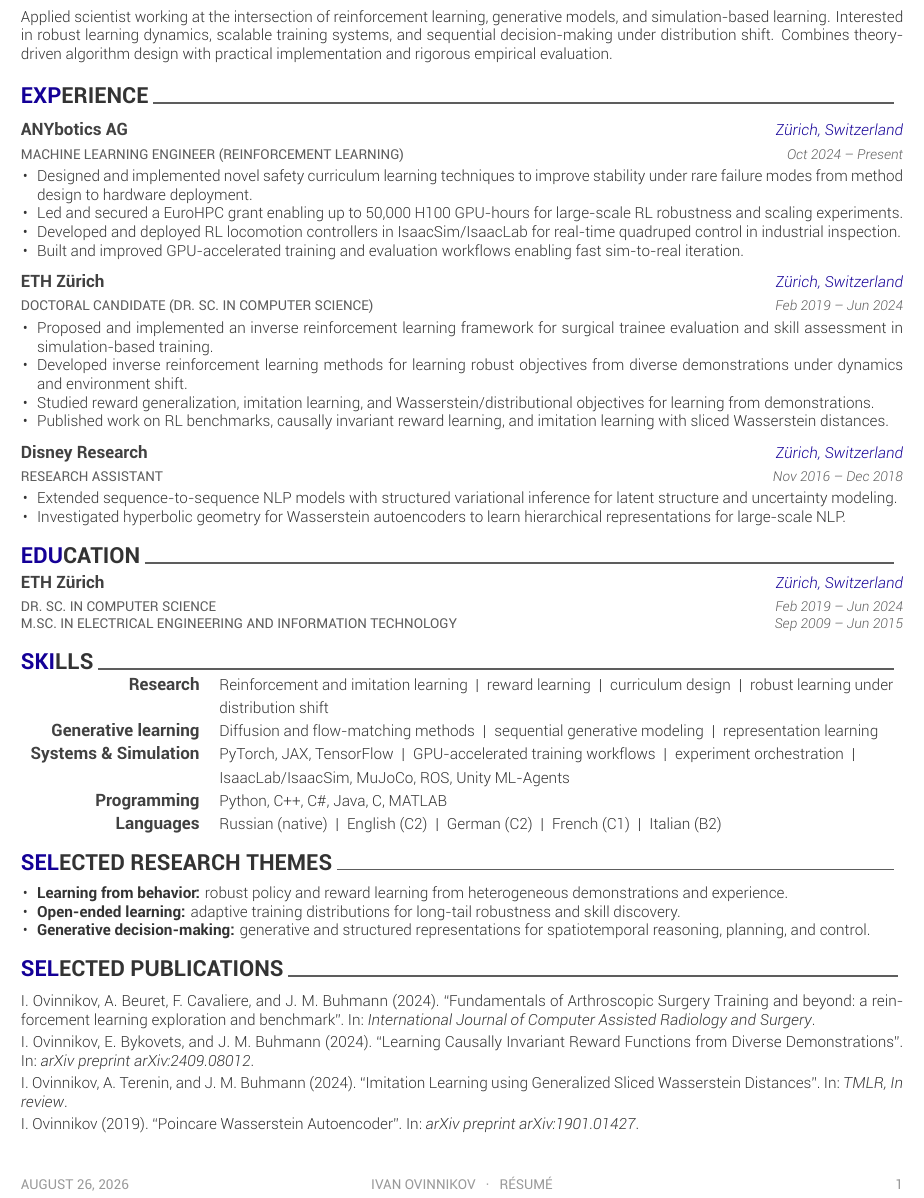
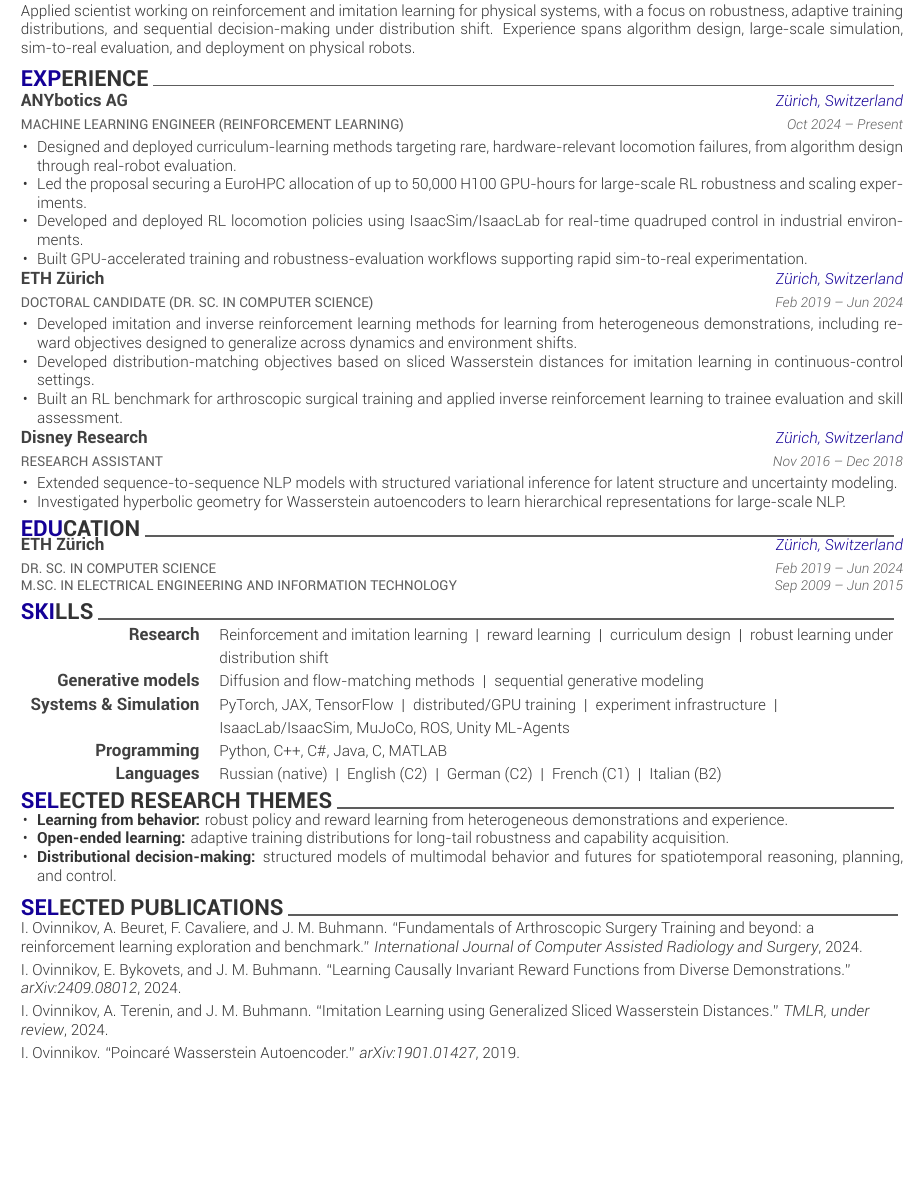
Before and after one commit to iov9000/iov9000.github.io, a LaTeX CV (src/tex/resume.tex, which reads src/tex/awesome-cv.cls, src/tex/resume/experience.tex, src/tex/resume/presentation.tex): part of the page, cut at the place of the change, the shorter picture padded with empty space. Compiled offline with XeLaTeX; a missing font is replaced by an installed copy or a similar font; a LaTeX package or settings file that is missing is left out.

Commit message:
update tex

```diff
--- a/src/tex/awesome-cv.cls
+++ b/src/tex/awesome-cv.cls
@@ -75,8 +75,14 @@
 \defaultfontfeatures{Ligatures=TeX}
 % Needed to manage math fonts
 \RequirePackage{unicode-math}
-% Needed to use icons from font-awesome
-\RequirePackage{fontawesome6}
+% Needed to use icons from Font Awesome. TeX Live 2023 ships version 5,
+% while newer distributions provide version 6.
+\IfFileExists{fontawesome6.sty}{%
+  \RequirePackage{fontawesome6}%
+}{%
+  \RequirePackage{fontawesome5}%
+  \providecommand{\faHouseChimney}{\faHome}%
+}
 \RequirePackage{accsupp}
 \defaultfontfeatures{
   Renderer=HarfBuzz,
--- a/src/tex/resume.tex
+++ b/src/tex/resume.tex
@@ -35,6 +35,8 @@
 
 % Roboto has no small-caps face, so render those styles as uppercase.
 \renewcommand*{\headerpositionstyle}[1]{{\fontsize{7.6pt}{1em}\bodyfont\color{awesome}#1}}
+\renewcommand*{\headerfirstnamestyle}[1]{{\fontsize{29pt}{1em}\headerfontlight\color{graytext}#1}}
+\renewcommand*{\headerlastnamestyle}[1]{{\fontsize{29pt}{1em}\headerfont\bfseries\color{text}#1}}
 \renewcommand*{\footerstyle}[1]{{\fontsize{8pt}{1em}\footerfont\color{lighttext}\MakeUppercase{#1}}}
 \renewcommand*{\entrypositionstyle}[1]{{\fontsize{8pt}{1em}\bodyfont\color{graytext}\MakeUppercase{#1}}}
 
@@ -100,11 +86,6 @@
 
 \makecvheader[C]
 
-\makecvfooter
-  {\today}
-  {Ivan Ovinnikov~~~·~~~Résumé}
-  {\thepage}
-
 %-------------------------------------------------------------------------------
 % CONTENT
 %-------------------------------------------------------------------------------
--- a/src/tex/resume/experience.tex
+++ b/src/tex/resume/experience.tex
@@ -8,11 +8,10 @@
     {Oct 2024 -- Present}
     {
       \begin{cvitems}
-        \item {Designed and implemented novel safety curriculum learning techniques to improve stability under rare failure modes from method design to hardware deployment.}
-        \item {Led and secured a EuroHPC grant enabling up to 50,000 H100 GPU-hours for large-scale RL robustness and scaling
-experiments.}
-        \item {Developed and deployed RL locomotion controllers in IsaacSim/IsaacLab for real-time  quadruped control in industrial inspection.}
-        \item {Built and improved GPU-accelerated training and evaluation workflows enabling fast sim-to-real iteration.}
+        \item {Designed and deployed curriculum-learning methods targeting rare, hardware-relevant locomotion failures, from algorithm design through real-robot evaluation.}
+        \item {Led the proposal securing a EuroHPC allocation of up to 50,000 H100 GPU-hours for large-scale RL robustness and scaling experiments.}
+        \item {Developed and deployed RL locomotion policies using IsaacSim/IsaacLab for real-time quadruped control in industrial environments.}
+        \item {Built GPU-accelerated training and robustness-evaluation workflows supporting rapid sim-to-real experimentation.}
       \end{cvitems}
     }
 
@@ -23,10 +22,9 @@
     {Feb 2019 -- Jun 2024}
     {
       \begin{cvitems}
-        \item {Proposed and implemented an inverse reinforcement learning framework for surgical trainee evaluation and skill assessment in simulation-based training.}
-        \item {Developed inverse reinforcement learning methods for learning robust objectives from diverse demonstrations under dynamics and environment shift.}
-        \item {Studied reward generalization, imitation learning, and Wasserstein/distributional objectives for learning from demonstrations.}
-        \item {Published work on RL benchmarks, causally invariant reward learning, and imitation learning with sliced Wasserstein distances.}
+        \item {Developed imitation and inverse reinforcement learning methods for learning from heterogeneous demonstrations, including reward objectives designed to generalize across dynamics and environment shifts.}
+        \item {Developed distribution-matching objectives based on sliced Wasserstein distances for imitation learning in continuous-control settings.}
+        \item {Built an RL benchmark for arthroscopic surgical training and applied inverse reinforcement learning to trainee evaluation and skill assessment.}
         % \item {Teaching Assistant for Advanced ML, Statistical Learning Theory and Algorithmic Game Theory}
       \end{cvitems}
     }
--- a/src/tex/resume/presentation.tex
+++ b/src/tex/resume/presentation.tex
@@ -1,4 +1,11 @@
 \cvsection{Selected Publications}
 
-\nocite{*}
-\printbibliography[heading=none]
+\vspace{-.5mm}
+\begin{cvparagraph}
+\raggedright
+\setlength{\parskip}{2.5pt}
+I. Ovinnikov, A. Beuret, F. Cavaliere, and J. M. Buhmann. ``Fundamentals of Arthroscopic Surgery Training and beyond: a reinforcement learning exploration and benchmark.'' \textit{International Journal of Computer Assisted Radiology and Surgery}, 2024.\par
+I. Ovinnikov, E. Bykovets, and J. M. Buhmann. ``Learning Causally Invariant Reward Functions from Diverse Demonstrations.'' \textit{arXiv:2409.08012}, 2024.\par
+I. Ovinnikov, A. Terenin, and J. M. Buhmann. ``Imitation Learning using Generalized Sliced Wasserstein Distances.'' \textit{TMLR, under review}, 2024.\par
+I. Ovinnikov. ``Poincar\'e Wasserstein Autoencoder.'' \textit{arXiv:1901.01427}, 2019.
+\end{cvparagraph}
--- a/src/tex/resume/skills.tex
+++ b/src/tex/resume/skills.tex
@@ -9,16 +9,15 @@
     \;\textbar\; robust learning under distribution shift}
 
     \cvskill
-    {Generative learning}
+    {Generative models}
     {Diffusion and flow-matching methods
-    \;\textbar\; sequential generative modeling
-    \;\textbar\; representation learning}
+    \;\textbar\; sequential generative modeling}
 
   \cvskill
     {Systems \& Simulation}
     {PyTorch, JAX, TensorFlow \;\textbar\;
-     GPU-accelerated training workflows \;\textbar\;
-     experiment orchestration \;\textbar\;
+     distributed/GPU training \;\textbar\;
+     experiment infrastructure \;\textbar\;
      IsaacLab/IsaacSim, MuJoCo, ROS, Unity ML-Agents}
 
   \cvskill
--- a/src/tex/resume/summary.tex
+++ b/src/tex/resume/summary.tex
@@ -1,5 +1,5 @@
 \cvsection{Summary}
 
 \begin{cvparagraph}
-Applied scientist working at the intersection of reinforcement learning, generative models, and simulation-based learning. Interested in robust learning dynamics, scalable training systems, and sequential decision-making under distribution shift. Combines theory-driven algorithm design with practical implementation and rigorous empirical evaluation.
+Applied scientist working on reinforcement and imitation learning for physical systems, with a focus on robustness, adaptive training distributions, and sequential decision-making under distribution shift. Experience spans algorithm design, large-scale simulation, sim-to-real evaluation, and deployment on physical robots.
 \end{cvparagraph}
--- a/src/tex/resume/writing.tex
+++ b/src/tex/resume/writing.tex
@@ -4,8 +4,8 @@
   \cventry{}{}{}{}{%
     \begin{cvitems}
     \item \textbf{Learning from behavior:} robust policy and reward learning from heterogeneous demonstrations and experience.
-    \item \textbf{Open-ended learning:} adaptive training distributions for long-tail robustness and skill discovery.
-    \item \textbf{Generative decision-making:} generative and structured representations for spatiotemporal reasoning, planning, and control.
+    \item \textbf{Open-ended learning:} adaptive training distributions for long-tail robustness and capability acquisition.
+    \item \textbf{Distributional decision-making:} structured models of multimodal behavior and futures for spatiotemporal reasoning, planning, and control.
     \end{cvitems}
   }
 \end{cventries}
```
Also changed, not shown: src/tex/resume.tex (24 more changed lines).
